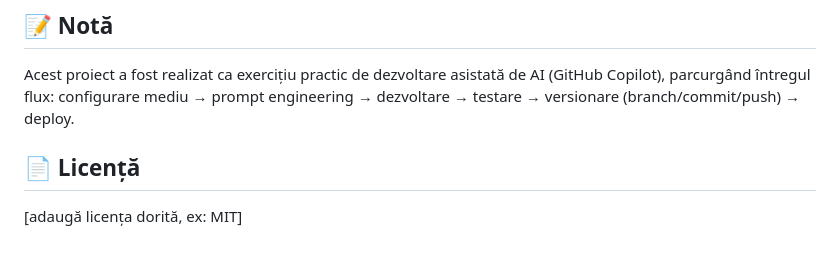
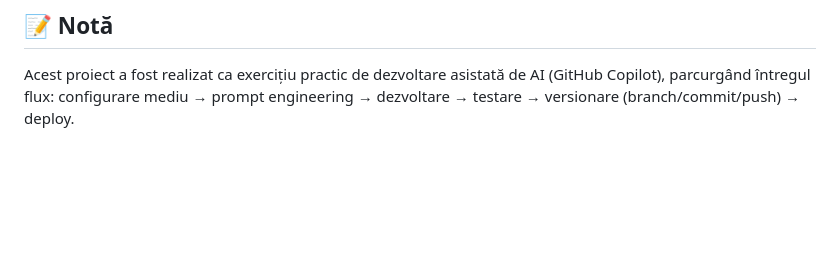
Before and after one commit to YamatoNM/PSI, a Markdown page: README.md, the part around the change. Drawn GitHub-style; blank space fills up the shorter version.

Commit message:
Remove license section from README
Removed license section from README.

```diff
--- a/README.md
+++ b/README.md
@@ -75,7 +75,3 @@ pentru cursul curent, și varianta cu dată specifică (`@YYYY-MM-DD` în loc de
 ## 📝 Notă
 
 Acest proiect a fost realizat ca exercițiu practic de dezvoltare asistată de AI (GitHub Copilot), parcurgând întregul flux: configurare mediu → prompt engineering → dezvoltare → testare → versionare (branch/commit/push) → deploy.
-
-## 📄 Licență
-
-[adaugă licența dorită, ex: MIT]
```
